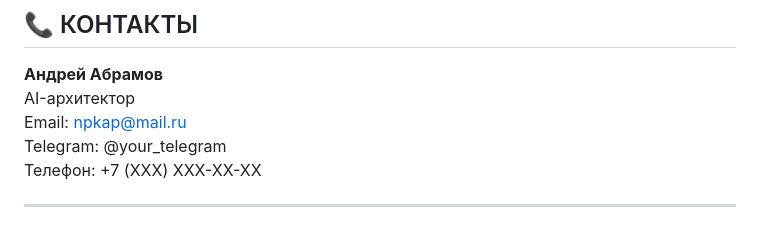
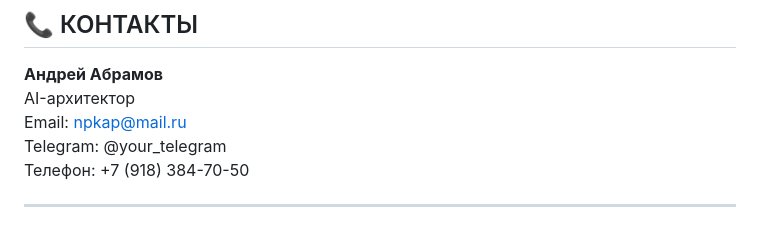
Before and after one commit to andrzejabramov/ai-kbm, a Markdown page: docs/commercial_proposal.md, the part around the change. Rendered like a GitHub page.

Commit message:
first .md

```diff
--- a/docs/commercial_proposal.md
+++ b/docs/commercial_proposal.md
@@ -613,6 +613,6 @@ python app.py
 AI-архитектор
 Email: npkap@mail.ru
 Telegram: @your_telegram
-Телефон: +7 (XXX) XXX-XX-XX
+Телефон: +7 (918) 384-70-50
 
 ---
```
